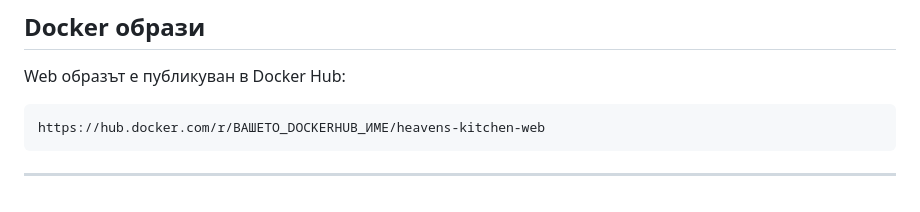
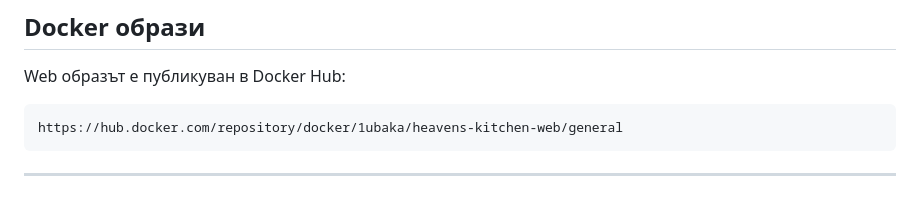
Before and after one commit to 1ubaka/heavens_kitchen_docker, a Markdown page: README.md, the part around the change. GitHub-like rendering.

````diff
--- a/README.md
+++ b/README.md
@@ -155,7 +155,7 @@ Password: rootpassword
 Web образът е публикуван в Docker Hub:
 
 ```text
-https://hub.docker.com/r/ВАШЕТО_DOCKERHUB_ИМЕ/heavens-kitchen-web
+https://hub.docker.com/repository/docker/1ubaka/heavens-kitchen-web/general
 ```
 
 ---
````
